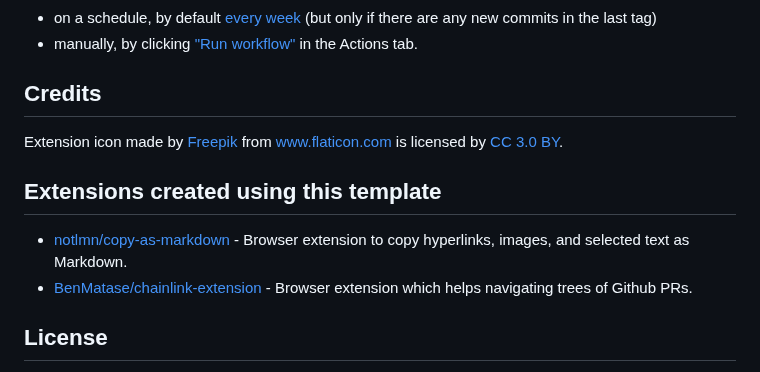
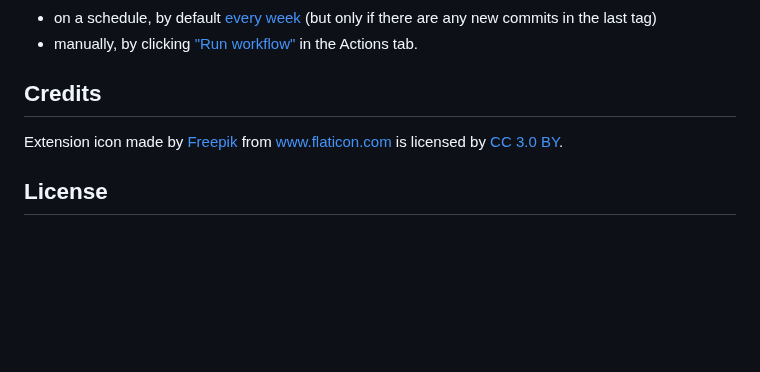
Before and after one commit to fregante/browser-extension-template, a Markdown page: readme.md, the part around the change. Drawn GitHub-style; blank space fills up the shorter version.

```diff
--- a/readme.md
+++ b/readme.md
@@ -106,11 +106,6 @@ Thanks to the included [GitHub Action Workflows](.github/workflows), if you set
 
 Extension icon made by [Freepik](https://www.freepik.com) from [www.flaticon.com](https://www.flaticon.com) is licensed by [CC 3.0 BY](http://creativecommons.org/licenses/by/3.0).
 
-## Extensions created using this template
-
-- [notlmn/copy-as-markdown](https://github.com/notlmn/copy-as-markdown) - Browser extension to copy hyperlinks, images, and selected text as Markdown.
-- [BenMatase/chainlink-extension](https://github.com/BenMatase/chainlink-extension) - Browser extension which helps navigating trees of Github PRs.
-
 ## License
 
 This browser extension template is released under [CC0](#license) and mentioned below. There is no `license` file included in here, but when you clone this template, you should include your own license file for the specific license you choose to use.
```
